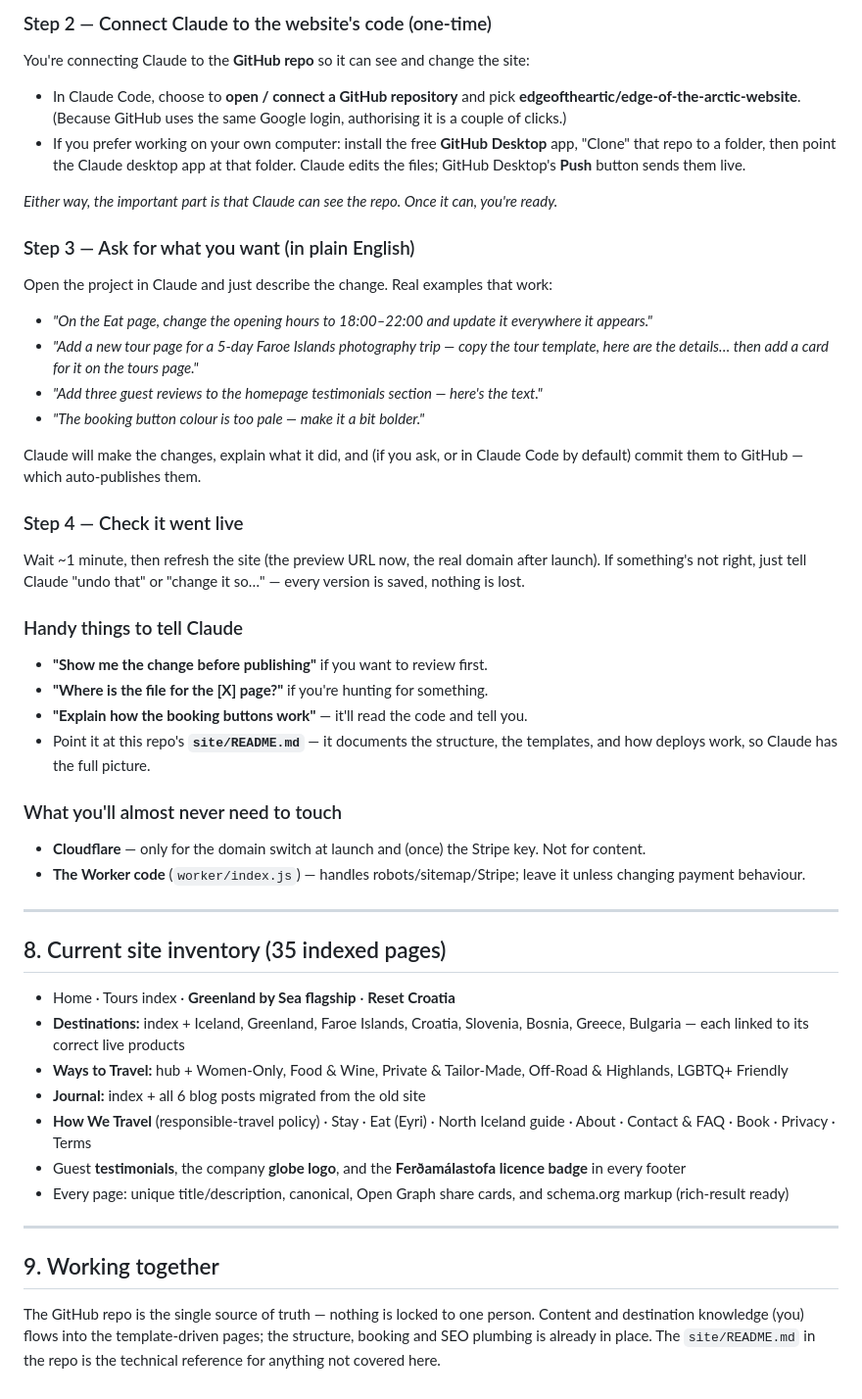
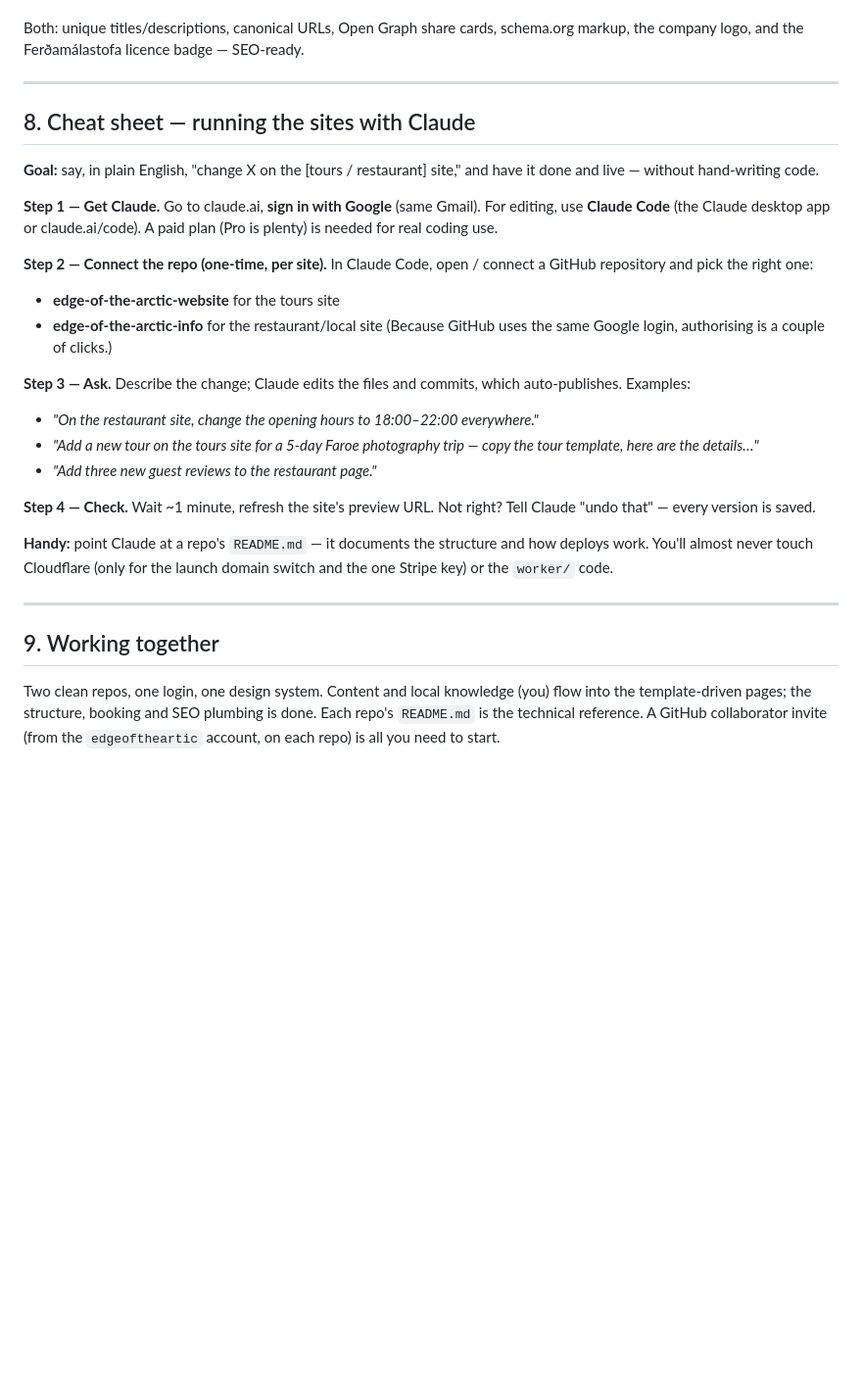
Before and after one commit to edgeoftheartic/edge-of-the-arctic-website, a Markdown page: PHILIP-HANDOVER.md, the part around one of its changes. Shown at 98% size. GitHub-like rendering; blank space fills up the shorter version.

Commit message:
Rewrite handover for the two-site setup (.travel tours + .is local hub)

```diff
--- a/PHILIP-HANDOVER.md
+++ b/PHILIP-HANDOVER.md
@@ -153,70 +171,43 @@ it done and live — without hand-writing code.
 
-### Step 2 — Connect Claude to the website's code (one-time)
-You're connecting Claude to the **GitHub repo** so it can see and change the site:
-- In Claude Code, choose to **open / connect a GitHub repository** and pick
-  **edgeoftheartic/edge-of-the-arctic-website**. (Because GitHub uses the same
-  Google login, authorising it is a couple of clicks.)
-- If you prefer working on your own computer: install the free **GitHub Desktop**
-  app, "Clone" that repo to a folder, then point the Claude desktop app at that
-  folder. Claude edits the files; GitHub Desktop's **Push** button sends them
-  live.
-
-*Either way, the important part is that Claude can see the repo. Once it can,
-you're ready.*
-
-### Step 3 — Ask for what you want (in plain English)
-Open the project in Claude and just describe the change. Real examples that work:
-- *"On the Eat page, change the opening hours to 18:00–22:00 and update it
-  everywhere it appears."*
-- *"Add a new tour page for a 5-day Faroe Islands photography trip — copy the
-  tour template, here are the details… then add a card for it on the tours page."*
-- *"Add three guest reviews to the homepage testimonials section — here's the
-  text."*
-- *"The booking button colour is too pale — make it a bit bolder."*
-
-Claude will make the changes, explain what it did, and (if you ask, or in Claude
-Code by default) commit them to GitHub — which auto-publishes them.
-
-### Step 4 — Check it went live
-Wait ~1 minute, then refresh the site (the preview URL now, the real domain after
-launch). If something's not right, just tell Claude "undo that" or "change it
-so…" — every version is saved, nothing is lost.
-
-### Handy things to tell Claude
-- **"Show me the change before publishing"** if you want to review first.
-- **"Where is the file for the [X] page?"** if you're hunting for something.
-- **"Explain how the booking buttons work"** — it'll read the code and tell you.
-- Point it at this repo's **`site/README.md`** — it documents the structure,
-  the templates, and how deploys work, so Claude has the full picture.
-
-### What you'll almost never need to touch
-- **Cloudflare** — only for the domain switch at launch and (once) the Stripe
-  key. Not for content.
-- **The Worker code** (`worker/index.js`) — handles robots/sitemap/Stripe;
-  leave it unless changing payment behaviour.
+Both: unique titles/descriptions, canonical URLs, Open Graph share cards, schema.org
+markup, the company logo, and the Ferðamálastofa licence badge — SEO-ready.
 
 ---
 
-## 8. Current site inventory (35 indexed pages)
+## 8. Cheat sheet — running the sites with Claude
 
-- Home · Tours index · **Greenland by Sea flagship** · **Reset Croatia**
-- **Destinations:** index + Iceland, Greenland, Faroe Islands, Croatia, Slovenia,
-  Bosnia, Greece, Bulgaria — each linked to its correct live products
-- **Ways to Travel:** hub + Women-Only, Food & Wine, Private & Tailor-Made,
-  Off-Road & Highlands, LGBTQ+ Friendly
-- **Journal:** index + all 6 blog posts migrated from the old site
-- **How We Travel** (responsible-travel policy) · Stay · Eat (Eyri) · North
-  Iceland guide · About · Contact & FAQ · Book · Privacy · Terms
-- Guest **testimonials**, the company **globe logo**, and the **Ferðamálastofa
-  licence badge** in every footer
-- Every page: unique title/description, canonical, Open Graph share cards, and
-  schema.org markup (rich-result ready)
+**Goal:** say, in plain English, "change X on the [tours / restaurant] site," and have
+it done and live — without hand-writing code.
+
+**Step 1 — Get Claude.** Go to claude.ai, **sign in with Google** (same Gmail). For
+editing, use **Claude Code** (the Claude desktop app or claude.ai/code). A paid plan
+(Pro is plenty) is needed for real coding use.
+
+**Step 2 — Connect the repo (one-time, per site).** In Claude Code, open / connect a
+GitHub repository and pick the right one:
+- **edge-of-the-arctic-website** for the tours site
+- **edge-of-the-arctic-info** for the restaurant/local site
+(Because GitHub uses the same Google login, authorising is a couple of clicks.)
+
+**Step 3 — Ask.** Describe the change; Claude edits the files and commits, which
+auto-publishes. Examples:
+- *"On the restaurant site, change the opening hours to 18:00–22:00 everywhere."*
+- *"Add a new tour on the tours site for a 5-day Faroe photography trip — copy the
+  tour template, here are the details…"*
+- *"Add three new guest reviews to the restaurant page."*
+
+**Step 4 — Check.** Wait ~1 minute, refresh the site's preview URL. Not right? Tell
+Claude "undo that" — every version is saved.
+
+**Handy:** point Claude at a repo's `README.md` — it documents the structure and how
+deploys work. You'll almost never touch Cloudflare (only for the launch domain switch
+and the one Stripe key) or the `worker/` code.
 
 ---
 
 ## 9. Working together
 
-The GitHub repo is the single source of truth — nothing is locked to one person.
-Content and destination knowledge (you) flows into the template-driven pages;
-the structure, booking and SEO plumbing is already in place. The `site/README.md`
-in the repo is the technical reference for anything not covered here.
+Two clean repos, one login, one design system. Content and local knowledge (you)
+flow into the template-driven pages; the structure, booking and SEO plumbing is done.
+Each repo's `README.md` is the technical reference. A GitHub collaborator invite (from
+the `edgeoftheartic` account, on each repo) is all you need to start.
```
Also changed, not shown: other parts of PHILIP-HANDOVER.md (+126 -108 lines).
